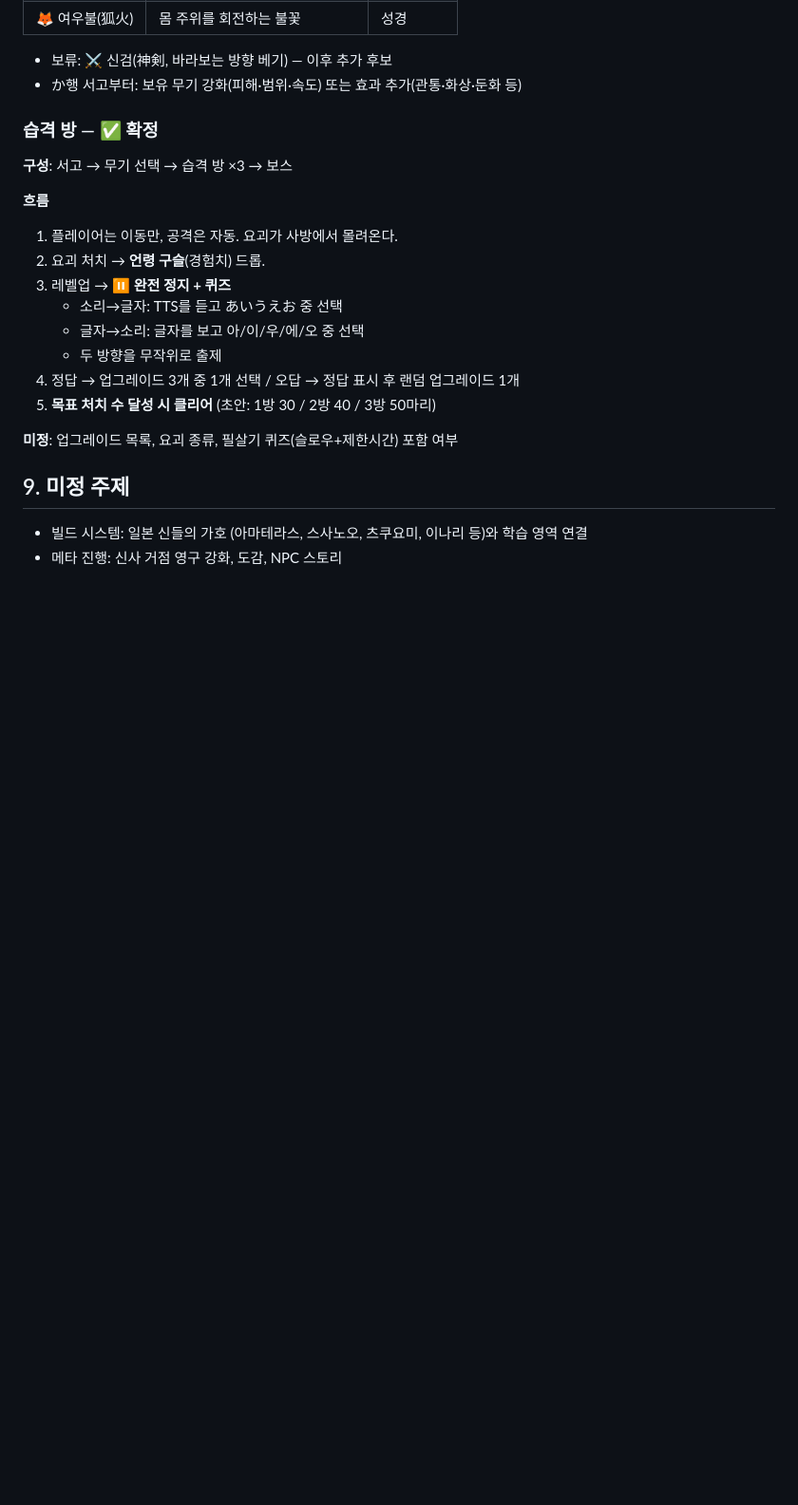
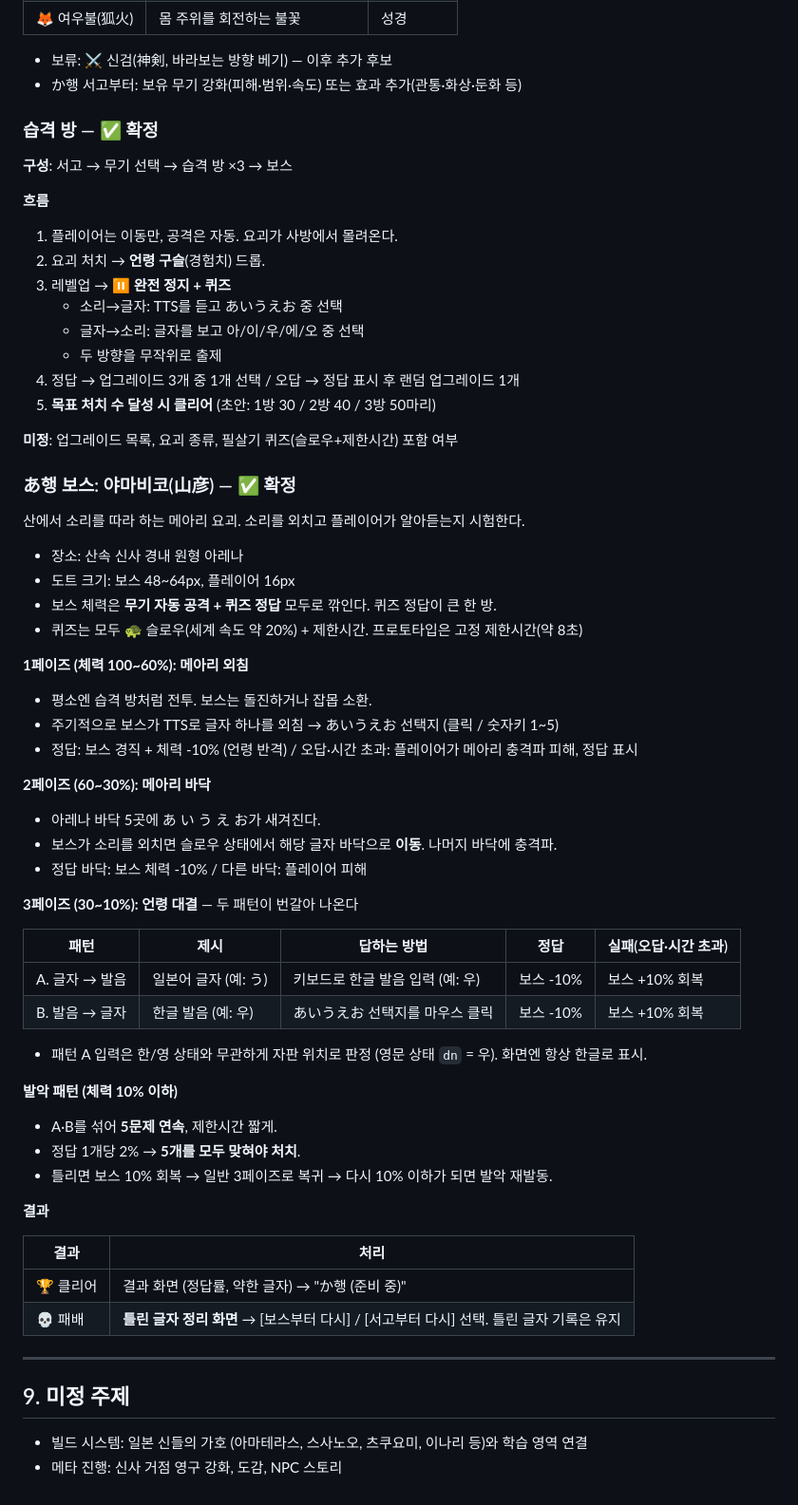
Before and after one commit to unogim4/kotodama-prototype, a Markdown page: 기획서.md, the part around one of its changes. Shown at 95% size. Rendered like a GitHub page; blank space fills up the shorter version.

Commit message:
あ행 보스(야마비코) 설계 확정
- 1페이즈 메아리 외침 / 2페이즈 메아리 바닥 / 3페이즈 언령 대결(A·B 패턴)
- 발악 패턴: 5문제 연속, 모두 맞혀야 처치
- 패배 시 틀린 글자 정리 후 보스/서고 재시작 선택

Co-Authored-By: Claude Opus 5.5 <noreply@anthropic.com>

```diff
--- a/기획서.md
+++ b/기획서.md
@@ -176,6 +180,46 @@
 
 **미정**: 업그레이드 목록, 요괴 종류, 필살기 퀴즈(슬로우+제한시간) 포함 여부
 
+### あ행 보스: 야마비코(山彦) — ✅ 확정
+산에서 소리를 따라 하는 메아리 요괴. 소리를 외치고 플레이어가 알아듣는지 시험한다.
+- 장소: 산속 신사 경내 원형 아레나
+- 도트 크기: 보스 48~64px, 플레이어 16px
+- 보스 체력은 **무기 자동 공격 + 퀴즈 정답** 모두로 깎인다. 퀴즈 정답이 큰 한 방.
+- 퀴즈는 모두 🐢 슬로우(세계 속도 약 20%) + 제한시간. 프로토타입은 고정 제한시간(약 8초)
+
+**1페이즈 (체력 100~60%): 메아리 외침**
+- 평소엔 습격 방처럼 전투. 보스는 돌진하거나 잡몹 소환.
+- 주기적으로 보스가 TTS로 글자 하나를 외침 → あいうえお 선택지 (클릭 / 숫자키 1~5)
+- 정답: 보스 경직 + 체력 -10% (언령 반격) / 오답·시간 초과: 플레이어가 메아리 충격파 피해, 정답 표시
+
+**2페이즈 (60~30%): 메아리 바닥**
+- 아레나 바닥 5곳에 あ い う え お가 새겨진다.
+- 보스가 소리를 외치면 슬로우 상태에서 해당 글자 바닥으로 **이동**. 나머지 바닥에 충격파.
+- 정답 바닥: 보스 체력 -10% / 다른 바닥: 플레이어 피해
+
+**3페이즈 (30~10%): 언령 대결** — 두 패턴이 번갈아 나온다
+
+| 패턴 | 제시 | 답하는 방법 | 정답 | 실패(오답·시간 초과) |
+|---|---|---|---|---|
+| A. 글자 → 발음 | 일본어 글자 (예: う) | 키보드로 한글 발음 입력 (예: 우) | 보스 -10% | 보스 +10% 회복 |
+| B. 발음 → 글자 | 한글 발음 (예: 우) | あいうえお 선택지를 마우스 클릭 | 보스 -10% | 보스 +10% 회복 |
+
+- 패턴 A 입력은 한/영 상태와 무관하게 자판 위치로 판정 (영문 상태 `dn` = 우). 화면엔 항상 한글로 표시.
+
+**발악 패턴 (체력 10% 이하)**
+- A·B를 섞어 **5문제 연속**, 제한시간 짧게.
+- 정답 1개당 2% → **5개를 모두 맞혀야 처치**.
+- 틀리면 보스 10% 회복 → 일반 3페이즈로 복귀 → 다시 10% 이하가 되면 발악 재발동.
+
+**결과**
+
+| 결과 | 처리 |
+|---|---|
+| 🏆 클리어 | 결과 화면 (정답률, 약한 글자) → "か행 (준비 중)" |
+| 💀 패배 | **틀린 글자 정리 화면** → [보스부터 다시] / [서고부터 다시] 선택. 틀린 글자 기록은 유지 |
+
+---
+
 ## 9. 미정 주제
 - 빌드 시스템: 일본 신들의 가호 (아마테라스, 스사노오, 츠쿠요미, 이나리 등)와 학습 영역 연결
 - 메타 진행: 신사 거점 영구 강화, 도감, NPC 스토리
```
Also changed, not shown: other parts of 기획서.md (+4 -0 lines).
